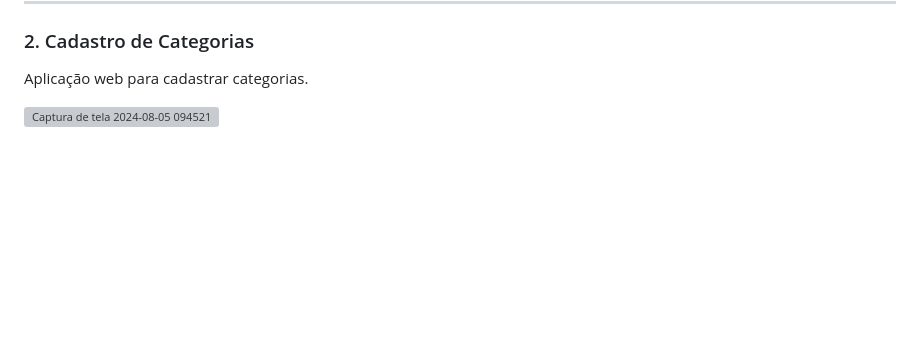
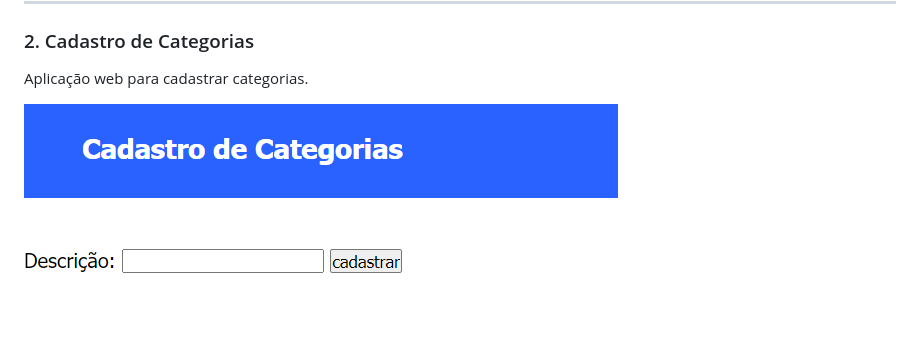
Before and after one commit to limaxju/cadEcommerce, a Markdown page: README.md, the part around the change. Drawn GitHub-style; blank space fills up the shorter version; grey boxes are pictures that could not be loaded.

Commit message:
campo de imagens corrigidos

```diff
--- a/README.md
+++ b/README.md
@@ -42,7 +42,7 @@ Aplicação web para gerenciar um carrinho de compras.
 
 Aplicação web para cadastrar categorias.
 
-![Captura de tela 2024-08-05 094521](imgs/cad-categorias.png)
+![Captura de tela 2024-08-05 094521](imgs/cad-categoria.png)
 
 ![Captura de tela 2024-08-05 100857](imgs/categoria.png)
 
```
